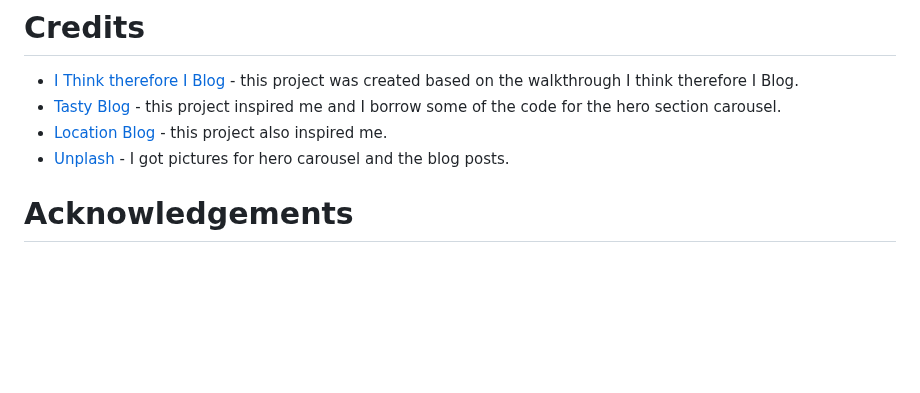
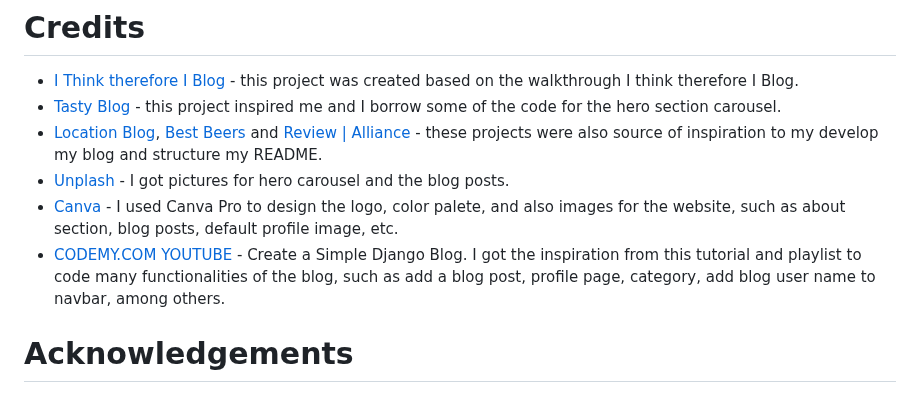
Before and after one commit to fmstacco/its4kids, a Markdown page: README.md, the part around the change. GitHub-like rendering; folded sections open; blank space fills up the shorter version.

Commit message:
Add content to credits to README

```diff
--- a/README.md
+++ b/README.md
@@ -413,9 +413,10 @@ Help on cloning a repository from GitHub can be found [here](https://docs.github
 
 * [I Think therefore I Blog](https://learn.codeinstitute.net/courses/course-v1:CodeInstitute+FST101+2021_T1/courseware/b31493372e764469823578613d11036b/fe4299adcd6743328183aab4e7ec5d13/) - this project was created based on the walkthrough I think therefore I Blog.
 * [Tasty Blog](https://github.com/PedroCristo/portfolio_project_4) - this project inspired me and I borrow some of the code for the hero section carousel.
-* [Location Blog](https://github.com/DionneMaguire/locationblog) - this project also inspired me.
+* [Location Blog](https://github.com/DionneMaguire/locationblog), [Best Beers](https://github.com/vivignutz/berlin_bestbeers/) and [Review | Alliance](https://github.com/worldofmarcus/project-portfolio-4) - these projects were also source of inspiration to my develop my blog and structure my README.
 * [Unplash](https://unsplash.com/) - I got pictures for hero carousel and the blog posts.
-
+* [Canva](https://canva.com/) - I used Canva Pro to design the logo, color palete, and also images for the website, such as about section, blog posts, default profile image, etc.
+* [CODEMY.COM YOUTUBE](https://www.youtube.com/playlist?list=PLCC34OHNcOtr025c1kHSPrnP18YPB-NFi) - Create a Simple Django Blog. I got the inspiration from this tutorial and playlist to code many functionalities of the blog, such as add a blog post, profile page, category, add blog user name to navbar, among others.
 
 # Acknowledgements
 
```
